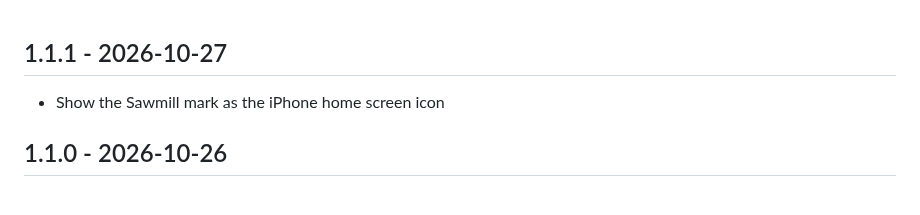
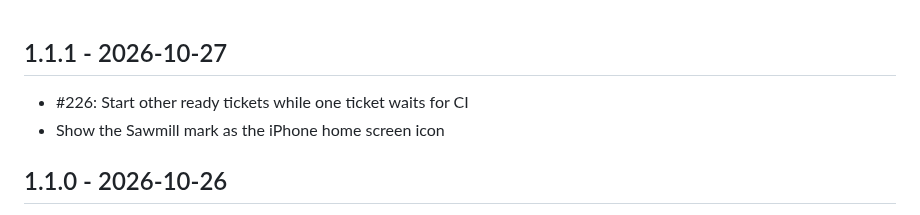
Before and after one commit to markdlabrecque/sawmill, a Markdown page: CHANGELOG.md, the part around the change. Drawn GitHub-style.

Commit message:
Add #226 to the 1.1.1 CHANGELOG

```diff
--- a/CHANGELOG.md
+++ b/CHANGELOG.md
@@ -1,5 +1,6 @@
 ## 1.1.1 - 2026-10-27
 
+- #226: Start other ready tickets while one ticket waits for CI
 - Show the Sawmill mark as the iPhone home screen icon
 
 ## 1.1.0 - 2026-10-26
```
